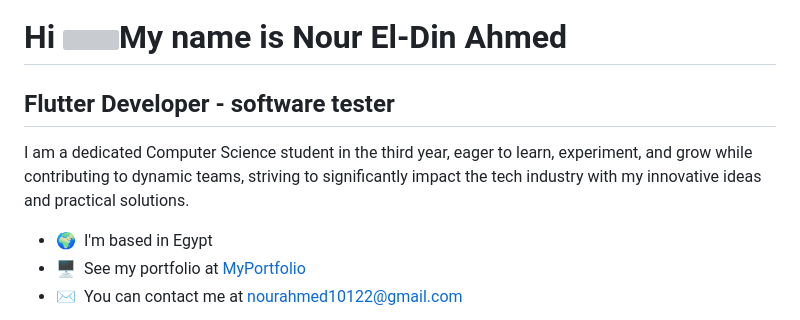
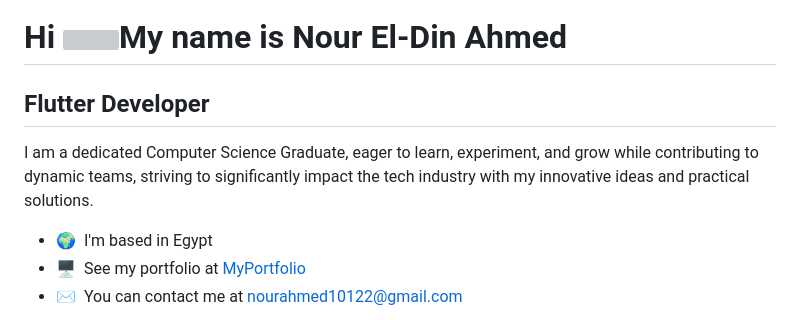
Before and after one commit to nourreldinxx/nourreldinxx, a Markdown page: README.md, the part around the change. GitHub-like rendering; grey boxes are pictures that could not be loaded.

```diff
--- a/README.md
+++ b/README.md
@@ -1,10 +1,10 @@
 Hi ![](https://user-images.githubusercontent.com/18350557/176309783-0785949b-9127-417c-8b55-ab5a4333674e.gif)My name is Nour El-Din Ahmed
  =========================================================================================================================================
 
- Flutter Developer - software tester
+ Flutter Developer
  -----------------------------------
 
- I am a dedicated Computer Science student in the third year, eager to learn, experiment, and grow while contributing to dynamic teams, striving to significantly impact the tech industry with my innovative ideas and practical solutions.
+ I am a dedicated Computer Science Graduate, eager to learn, experiment, and grow while contributing to dynamic teams, striving to significantly impact the tech industry with my innovative ideas and practical solutions.
 
  * 🌍  I'm based in Egypt
  * 🖥️  See my portfolio at [MyPortfolio](http://https://about-noureldin.my.canva.site/portfolio)
```
